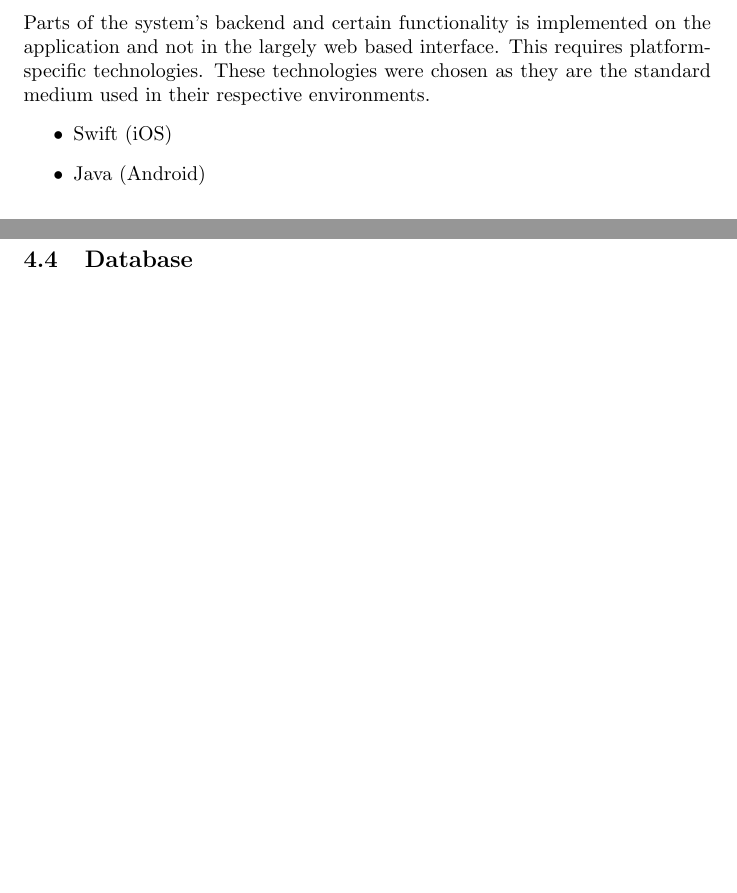
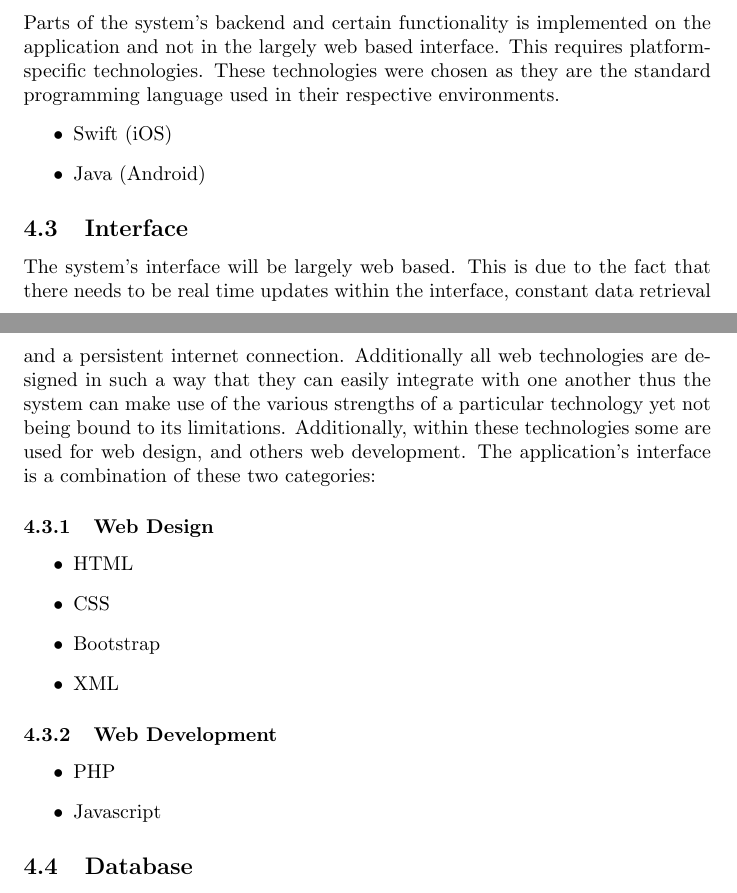
Before and after one commit to Dail-Jonker/COS301TeamJava, a LaTeX document (Main.tex): two parts of pages 5 and 6 of 6, joined at a grey line, cut so that both start at the same text, the shorter picture padded with empty space. Compiled offline with pdfLaTeX.

Commit message:
Updated interface subsection

```diff
--- a/Main.tex
+++ b/Main.tex
@@ -69,14 +69,25 @@ The two most popular mobile platforms by far are Apple and Android.  As such, th
 			\item Android
 		\end{itemize}
 	\subsection{Application Programming}
-Parts of the system's backend and certain functionality is implemented on the application and not in the largely web based interface.  This requires platform-specific technologies. These technologies were chosen as they are the standard medium used in their respective environments.
+Parts of the system's backend and certain functionality is implemented on the application and not in the largely web based interface.  This requires platform-specific technologies. These technologies were chosen as they are the standard programming language used in their respective environments.
 		\begin{itemize}
 			\item Swift (iOS)
 			\item Java (Android)
 		\end{itemize}
 	\subsection{Interface}
-		\begin{itemize}
-		\end{itemize}
+The system's interface will be largely web based. This is due to the fact that there needs to be real time updates within the interface, constant data retrieval and a persistent internet connection.  Additionally all web technologies are designed in such a way that they can easily integrate with one another thus the system can make use of the various strengths of a particular technology yet not being bound to its limitations.  Additionally, within these technologies some are used for web design, and others web development.  The application's interface is a combination of these two categories:
+		\subsubsection{Web Design}
+			\begin{itemize}
+				\item HTML
+				\item CSS
+				\item Bootstrap
+				\item XML
+			\end{itemize}
+		\subsubsection{Web Development}
+			\begin{itemize}
+				\item PHP
+				\item Javascript
+			\end{itemize}
 	\subsection{Database}
 		\begin{itemize}
 		\end{itemize}
```
